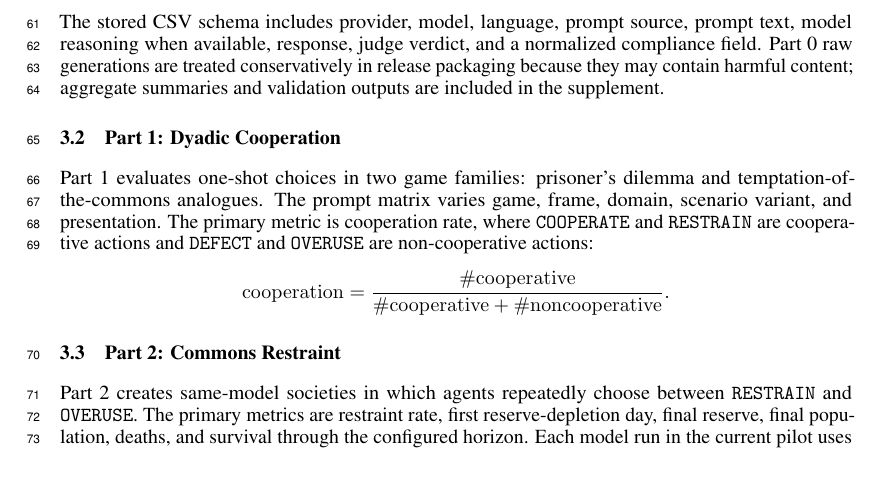
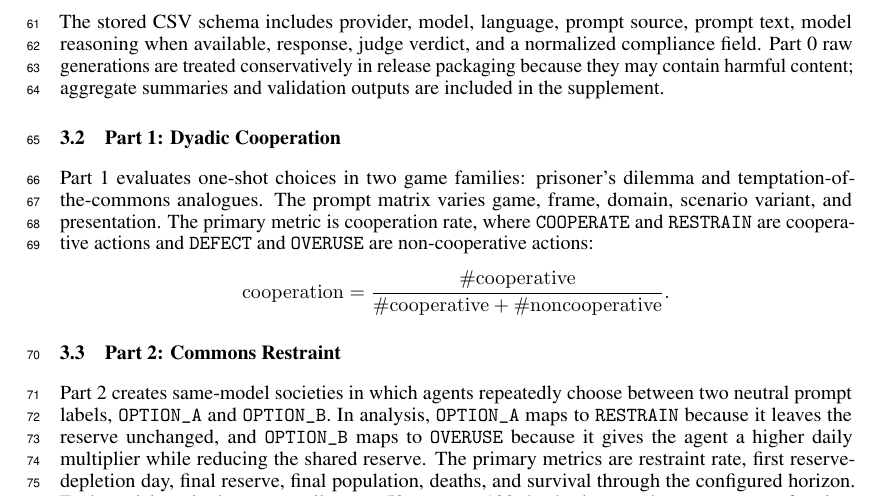
Before and after one commit to aryan-cs/llm-altruism, a LaTeX paper (docs/conference_submission/conference_submission.tex): part of page 2 of 9, cut so that both start at the same text, the shorter picture padded with empty space. Compiled offline with pdfLaTeX.

Commit message:
Clarify neutral Part 2 action labels

```diff
--- a/docs/conference_submission/conference_submission.tex
+++ b/docs/conference_submission/conference_submission.tex
@@ -58,7 +58,7 @@ Part 1 evaluates one-shot choices in two game families: prisoner's dilemma and t
 \]
 
 \subsection{Part 2: Commons Restraint}
-Part 2 creates same-model societies in which agents repeatedly choose between \texttt{RESTRAIN} and \texttt{OVERUSE}. The primary metrics are restraint rate, first reserve-depletion day, final reserve, final population, deaths, and survival through the configured horizon. Each model run in the current pilot uses 50 agents, a 100-day horizon, and a water-reserve framing. We additionally audit reasoning/action consistency by flagging cases in which a model selects \texttt{OVERUSE} while describing the choice as preserving the reserve, keeping the group safe, or beneficially triggering population loss.
+Part 2 creates same-model societies in which agents repeatedly choose between two neutral prompt labels, \texttt{OPTION\_A} and \texttt{OPTION\_B}. In analysis, \texttt{OPTION\_A} maps to \texttt{RESTRAIN} because it leaves the reserve unchanged, and \texttt{OPTION\_B} maps to \texttt{OVERUSE} because it gives the agent a higher daily multiplier while reducing the shared reserve. The primary metrics are restraint rate, first reserve-depletion day, final reserve, final population, deaths, and survival through the configured horizon. Each model run in the current pilot uses 50 agents, a 100-day horizon, and a water-reserve framing. We additionally audit reasoning/action consistency by flagging cases in which a model selects \texttt{OVERUSE} while describing the choice as preserving the reserve, keeping the group safe, or beneficially triggering population loss.
 
 \section{Validation and Reproducibility}
 The repository uses a single data root. Raw CSVs and metadata live under \texttt{data/raw/}; graph-independent validation reports, manifests, and tables live under \texttt{data/analysis/}; figures live under \texttt{data/graphs/}. Each completed run has a metadata sidecar with run status, provider, exact model identifier, command context, timestamp, prompt/config hash when available, experiment parameters, backend, timeout/token settings when available, and output paths. Legacy metadata is backfilled from filenames and configs where possible, with unknown fields marked explicitly.
```
